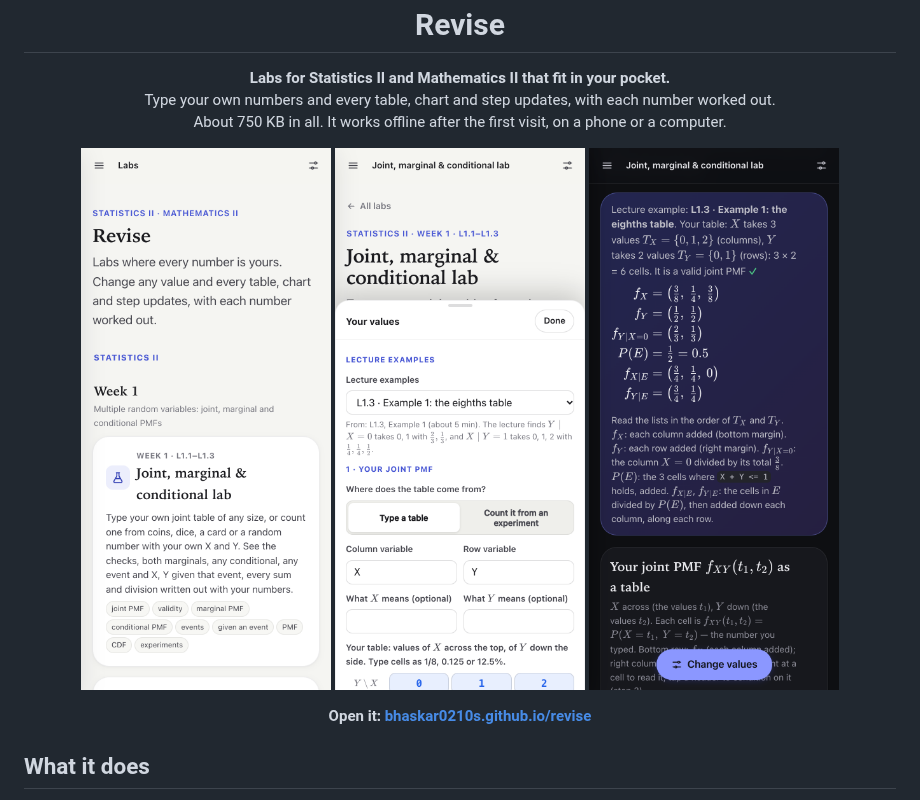
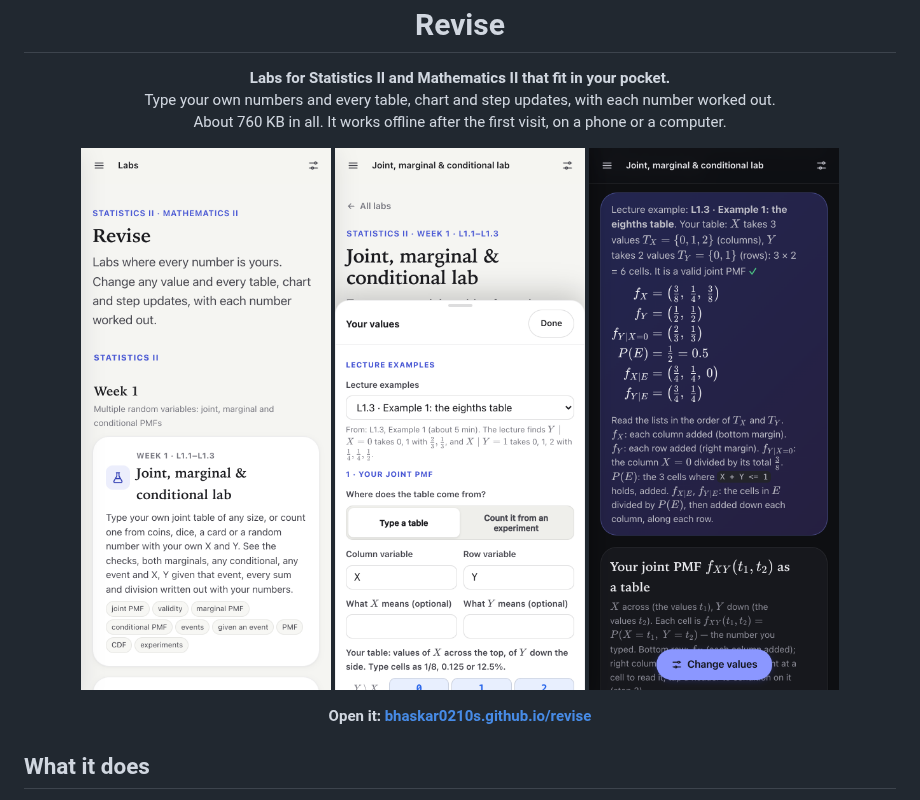
Before and after one commit to bhaskar0210s/revise, a Markdown page: README.md, the part around one of its changes. GitHub-like rendering; pictures changed too: docs/phone-values.png.

```diff
--- a/README.md
+++ b/README.md
@@ -4,7 +4,7 @@
 
 <p align="center"><b>Labs for Statistics II and Mathematics II that fit in your pocket.</b><br>
 Type your own numbers and every table, chart and step updates, with each number worked out.<br>
-About 750 KB in all. It works offline after the first visit, on a phone or a computer.</p>
+About 760 KB in all. It works offline after the first visit, on a phone or a computer.</p>
 
 <p align="center">
   <img src="docs/phone-light.png" width="250" alt="The list of labs on an iPhone">
```
Also changed, not shown: other parts of README.md (+8 -2 lines), docs/desktop-dark.png, docs/desktop-light.png, 5 other files.
